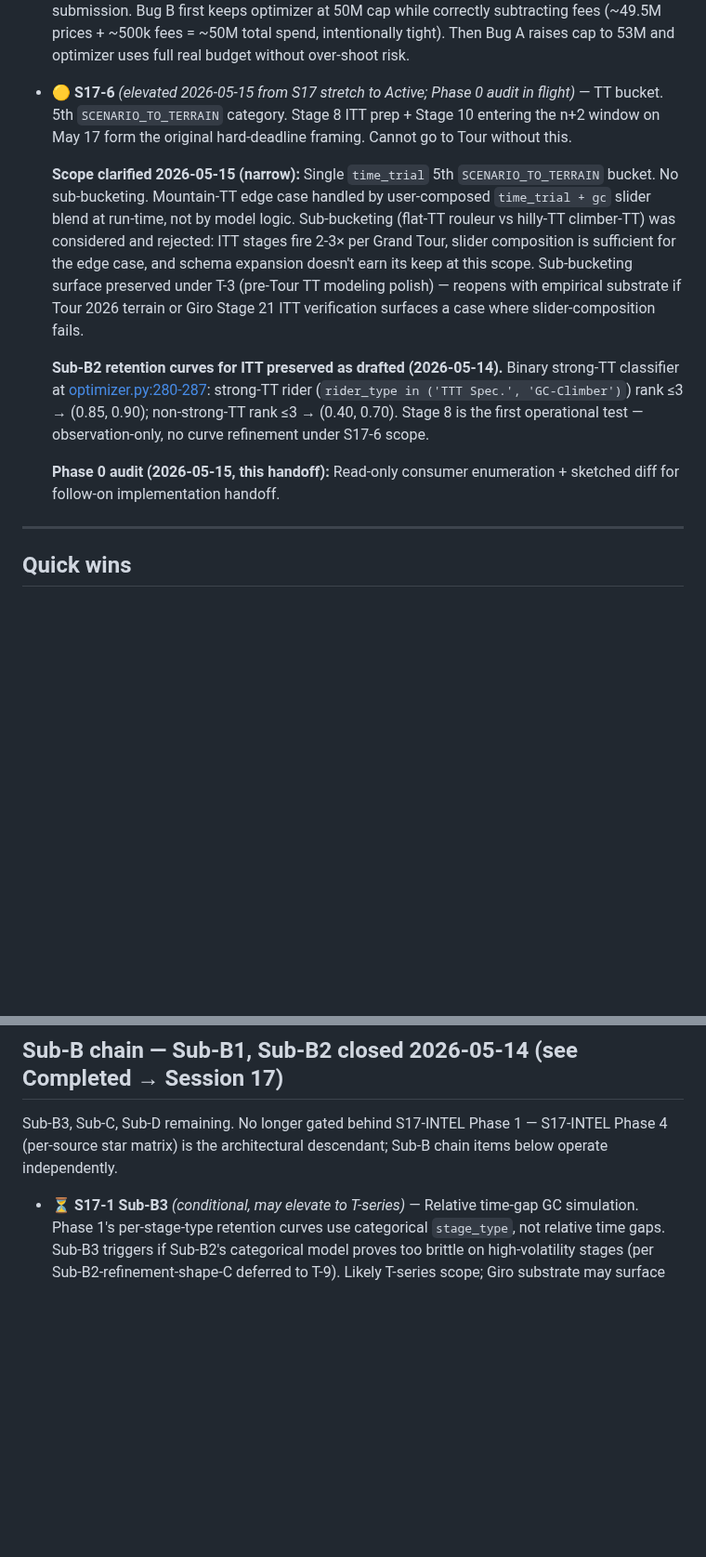
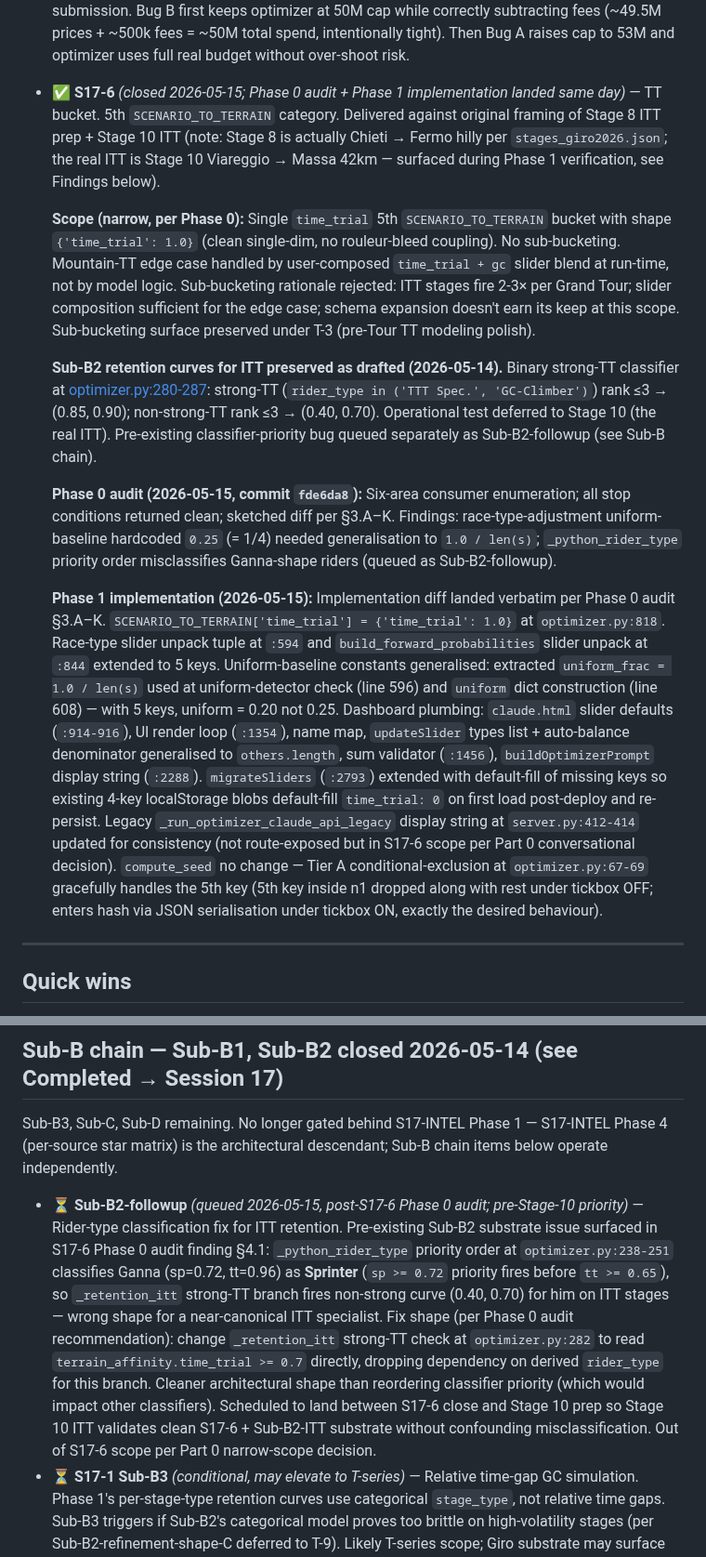
Before and after one commit to lstol/Holdet-v3, a Markdown page: ROADMAP.md, 2 parts joined by grey strips. Shown at 93% size. GitHub-like rendering; blank space fills up the shorter version.

Commit message:
roadmap: S17-6 🟡 → ✅ (TT bucket landed) + Sub-B2-followup queued
Part 0 of S17-6 Phase 1 implementation handoff. ROADMAP-only delta.

- S17-6 ✅ closed: 5th SCENARIO_TO_TERRAIN bucket time_trial with shape
  {'time_trial': 1.0} landed across optimizer.py / server.py / claude.html
  per Phase 0 audit §3.A–K. Race-type-adjustment uniform-baseline
  generalised from hardcoded 0.25 to 1.0/len(s). migrateSliders extended
  with default-fill of missing keys (operational: 4-key localStorage
  blobs default-fill time_trial: 0 on first load post-deploy).
- Sub-B2-followup ⏳ queued (Sub-B chain). Pre-existing classifier-
  priority bug surfaced in S17-6 Phase 0 audit §4.1: _python_rider_type
  classifies Ganna (sp=0.72, tt=0.96) as Sprinter before TTT Spec.
  Fix shape: read terrain_affinity.time_trial >= 0.7 directly in
  _retention_itt strong-TT check. Scheduled pre-Stage-10 (real ITT).
- Surfaced during Phase 1 verification: Stage 8 is Chieti → Fermo
  hilly, NOT the ITT. Stage 10 (Viareggio → Massa 42km) is the real
  ITT. Original handoff framing carried this assumption.

Conversational decisions recorded:
- SCENARIO_TO_TERRAIN['time_trial'] shape: {'time_trial': 1.0}
- Legacy _run_optimizer_claude_api_legacy display string updated for
  consistency despite legacy path not being route-exposed.

Code lands in Part 1 (next commit).

Co-Authored-By: Claude Opus 4.7 (1M context) <noreply@anthropic.com>

```diff
--- a/ROADMAP.md
+++ b/ROADMAP.md
@@ -53,13 +53,15 @@ Items currently executing — handoff mid-flight or feature work in active devel
   **Phase 1 (this handoff, 2026-05-15): Bug B + Bug A fixed, sequenced internally per user direction (B before A).** Bug B fix: `is_valid` signature extended with `current_team` parameter; reuses existing `compute_transfer_cost(current_team, team)` for fee subtraction; 4 callsites updated at `optimizer.py:916, 961, 1291, 1357`. Bug A fix: `server.py:607` snapshot source changed from `stage_{stage}_holdet.json` to `stage_{stage-1}_results.json` (same source as `/stage-results` dashboard endpoint). Stage 6 post-fix: optimizer budget = **53,001,243** (was 50,000,000); recommendations now use full real bank with fees correctly subtracted. **Architectural alignment:** optimizer, "How it unfolded" panel, and (post-S18-2) header all consume `stage_{N-1}_results.json` `bank_balance` field — single source of truth.
 
   **Sequencing rationale (user direction 2026-05-15):** Bug B BEFORE Bug A. Fixing Bug A first (raising cap from 50M to 53M while still ignoring fees) would cause optimizer to propose teams summing to ~52.8M prices + ~500k fees = ~53.3M total spend — first real-world over-budget submission. Bug B first keeps optimizer at 50M cap while correctly subtracting fees (~49.5M prices + ~500k fees = ~50M total spend, intentionally tight). Then Bug A raises cap to 53M and optimizer uses full real budget without over-shoot risk.
-- 🟡 **S17-6** *(elevated 2026-05-15 from S17 stretch to Active; Phase 0 audit in flight)* — TT bucket. 5th `SCENARIO_TO_TERRAIN` category. Stage 8 ITT prep + Stage 10 entering the n+2 window on May 17 form the original hard-deadline framing. Cannot go to Tour without this.
+- ✅ **S17-6** *(closed 2026-05-15; Phase 0 audit + Phase 1 implementation landed same day)* — TT bucket. 5th `SCENARIO_TO_TERRAIN` category. Delivered against original framing of Stage 8 ITT prep + Stage 10 ITT (note: Stage 8 is actually Chieti → Fermo hilly per `stages_giro2026.json`; the real ITT is Stage 10 Viareggio → Massa 42km — surfaced during Phase 1 verification, see Findings below).
 
-  **Scope clarified 2026-05-15 (narrow):** Single `time_trial` 5th `SCENARIO_TO_TERRAIN` bucket. No sub-bucketing. Mountain-TT edge case handled by user-composed `time_trial + gc` slider blend at run-time, not by model logic. Sub-bucketing (flat-TT rouleur vs hilly-TT climber-TT) was considered and rejected: ITT stages fire 2-3× per Grand Tour, slider composition is sufficient for the edge case, and schema expansion doesn't earn its keep at this scope. Sub-bucketing surface preserved under T-3 (pre-Tour TT modeling polish) — reopens with empirical substrate if Tour 2026 terrain or Giro Stage 21 ITT verification surfaces a case where slider-composition fails.
+  **Scope (narrow, per Phase 0):** Single `time_trial` 5th `SCENARIO_TO_TERRAIN` bucket with shape `{'time_trial': 1.0}` (clean single-dim, no rouleur-bleed coupling). No sub-bucketing. Mountain-TT edge case handled by user-composed `time_trial + gc` slider blend at run-time, not by model logic. Sub-bucketing rationale rejected: ITT stages fire 2-3× per Grand Tour; slider composition sufficient for the edge case; schema expansion doesn't earn its keep at this scope. Sub-bucketing surface preserved under T-3 (pre-Tour TT modeling polish).
 
-  **Sub-B2 retention curves for ITT preserved as drafted (2026-05-14).** Binary strong-TT classifier at [optimizer.py:280-287](claude/engine/optimizer.py:280): strong-TT rider (`rider_type in ('TTT Spec.', 'GC-Climber')`) rank ≤3 → (0.85, 0.90); non-strong-TT rank ≤3 → (0.40, 0.70). Stage 8 is the first operational test — observation-only, no curve refinement under S17-6 scope.
+  **Sub-B2 retention curves for ITT preserved as drafted (2026-05-14).** Binary strong-TT classifier at [optimizer.py:280-287](claude/engine/optimizer.py:280): strong-TT (`rider_type in ('TTT Spec.', 'GC-Climber')`) rank ≤3 → (0.85, 0.90); non-strong-TT rank ≤3 → (0.40, 0.70). Operational test deferred to Stage 10 (the real ITT). Pre-existing classifier-priority bug queued separately as Sub-B2-followup (see Sub-B chain).
 
-  **Phase 0 audit (2026-05-15, this handoff):** Read-only consumer enumeration + sketched diff for follow-on implementation handoff.
+  **Phase 0 audit (2026-05-15, commit `fde6da8`):** Six-area consumer enumeration; all stop conditions returned clean; sketched diff per §3.A–K. Findings: race-type-adjustment uniform-baseline hardcoded `0.25` (= 1/4) needed generalisation to `1.0 / len(s)`; `_python_rider_type` priority order misclassifies Ganna-shape riders (queued as Sub-B2-followup).
+
+  **Phase 1 implementation (2026-05-15):** Implementation diff landed verbatim per Phase 0 audit §3.A–K. `SCENARIO_TO_TERRAIN['time_trial'] = {'time_trial': 1.0}` at `optimizer.py:818`. Race-type slider unpack tuple at `:594` and `build_forward_probabilities` slider unpack at `:844` extended to 5 keys. Uniform-baseline constants generalised: extracted `uniform_frac = 1.0 / len(s)` used at uniform-detector check (line 596) and `uniform` dict construction (line 608) — with 5 keys, uniform = 0.20 not 0.25. Dashboard plumbing: `claude.html` slider defaults (`:914-916`), UI render loop (`:1354`), name map, `updateSlider` types list + auto-balance denominator generalised to `others.length`, sum validator (`:1456`), `buildOptimizerPrompt` display string (`:2288`). `migrateSliders` (`:2793`) extended with default-fill of missing keys so existing 4-key localStorage blobs default-fill `time_trial: 0` on first load post-deploy and re-persist. Legacy `_run_optimizer_claude_api_legacy` display string at `server.py:412-414` updated for consistency (not route-exposed but in S17-6 scope per Part 0 conversational decision). `compute_seed` no change — Tier A conditional-exclusion at `optimizer.py:67-69` gracefully handles the 5th key (5th key inside n1 dropped along with rest under tickbox OFF; enters hash via JSON serialisation under tickbox ON, exactly the desired behaviour).
 
 ---
 
@@ -134,6 +136,7 @@ S17-scoped items between major arcs.
 
 Sub-B3, Sub-C, Sub-D remaining. No longer gated behind S17-INTEL Phase 1 — S17-INTEL Phase 4 (per-source star matrix) is the architectural descendant; Sub-B chain items below operate independently.
 
+- ⏳ **Sub-B2-followup** *(queued 2026-05-15, post-S17-6 Phase 0 audit; pre-Stage-10 priority)* — Rider-type classification fix for ITT retention. Pre-existing Sub-B2 substrate issue surfaced in S17-6 Phase 0 audit finding §4.1: `_python_rider_type` priority order at `optimizer.py:238-251` classifies Ganna (sp=0.72, tt=0.96) as **Sprinter** (`sp >= 0.72` priority fires before `tt >= 0.65`), so `_retention_itt` strong-TT branch fires non-strong curve (0.40, 0.70) for him on ITT stages — wrong shape for a near-canonical ITT specialist. Fix shape (per Phase 0 audit recommendation): change `_retention_itt` strong-TT check at `optimizer.py:282` to read `terrain_affinity.time_trial >= 0.7` directly, dropping dependency on derived `rider_type` for this branch. Cleaner architectural shape than reordering classifier priority (which would impact other classifiers). Scheduled to land between S17-6 close and Stage 10 prep so Stage 10 ITT validates clean S17-6 + Sub-B2-ITT substrate without confounding misclassification. Out of S17-6 scope per Part 0 narrow-scope decision.
 - ⏳ **S17-1 Sub-B3** *(conditional, may elevate to T-series)* — Relative time-gap GC simulation. Phase 1's per-stage-type retention curves use categorical `stage_type`, not relative time gaps. Sub-B3 triggers if Sub-B2's categorical model proves too brittle on high-volatility stages (per Sub-B2-refinement-shape-C deferred to T-9). Likely T-series scope; Giro substrate may surface need or absence of need by Stage 9-10. Replaces stage-finish-position proxy with proper relative time-gap reasoning across current GC top-10 (a 40th-place finish that loses 30s with all rivals also losing 30s should preserve GC rank). Architecturally larger; possibly T-series rather than S17.
 - ⏳ **S17-1 Sub-C** — Jersey acquisition probability for non-holders. Less critical than retention; matters in mountain weeks. Builds on Sub-B2's standings-aware infrastructure.
   - **Sub-C deferral (2026-05-14):** Points + KOM jersey magnitude is 25k per stage to leader, no standings bonuses (unlike GC's 170k+ combined). Operational ceiling 7-8× smaller than GC retention. Tier 4 contenders compete against Tier 5 budget fillers at the margin, not against premium picks. Sub-C implementation work (~45-60 min) doesn't justify the operational gain at this scale. Defer to T-series for Tour-prep consideration where Tour points jersey dynamics may differ.
```
